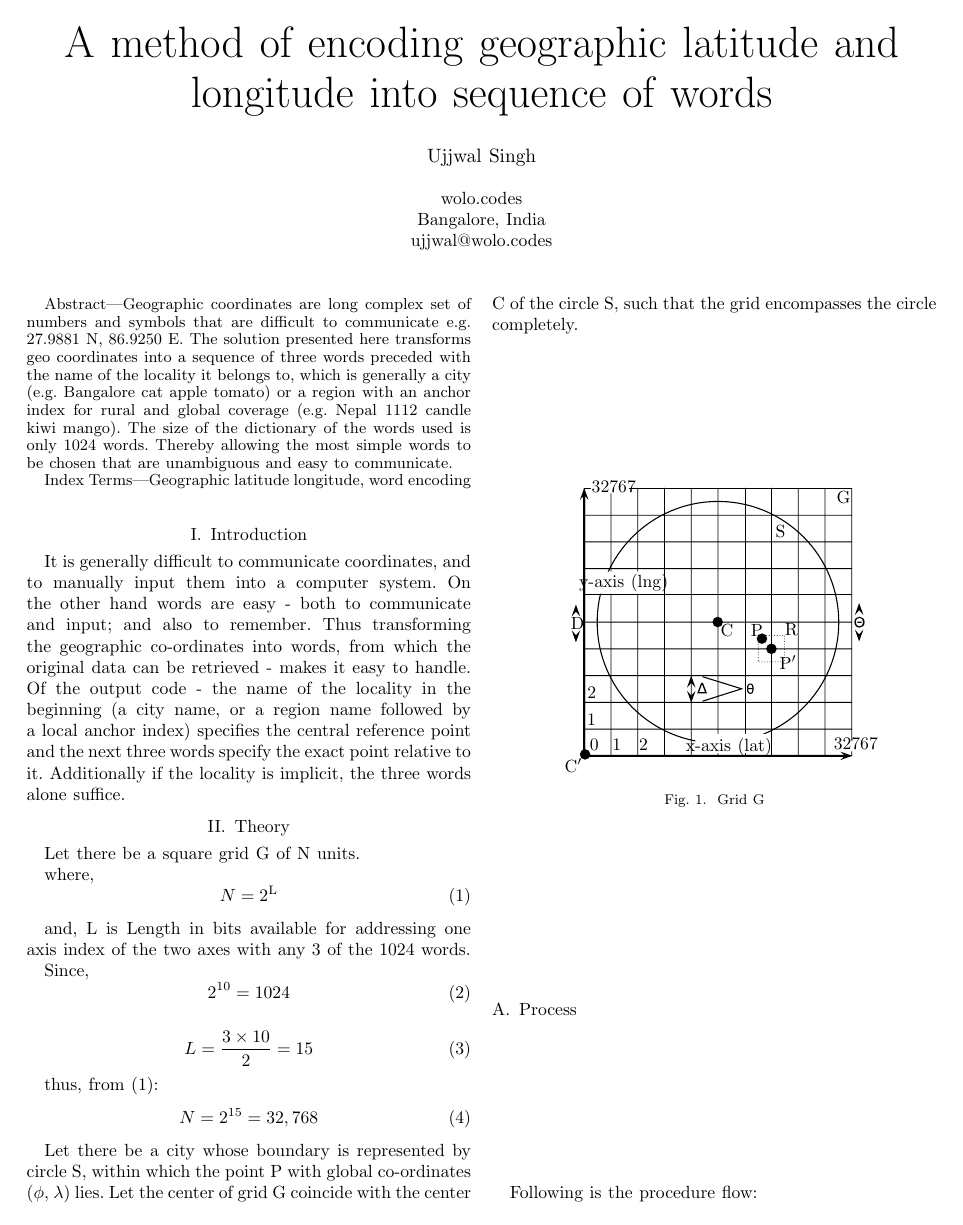
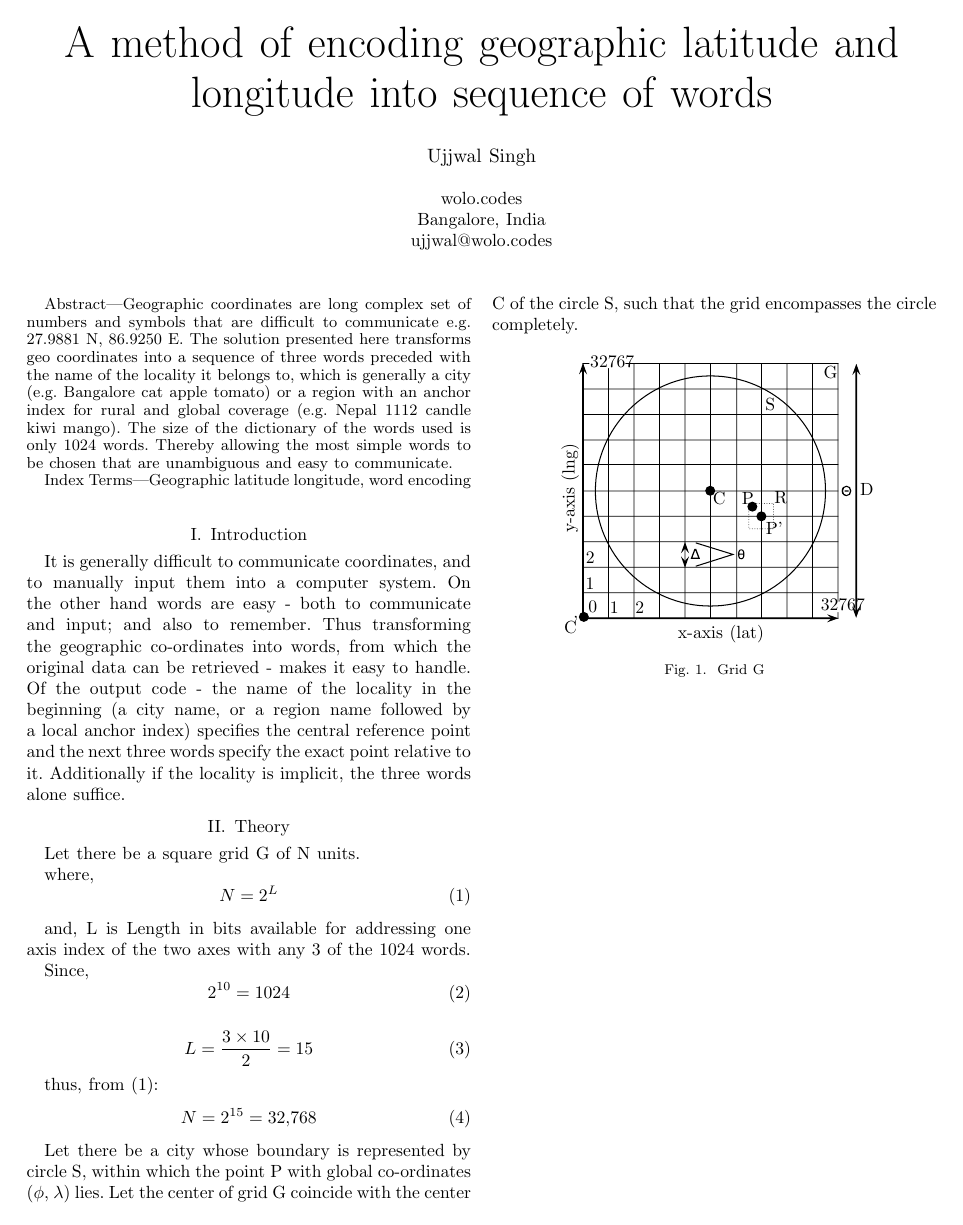
Before and after one commit to wolo-code/paper, a LaTeX paper (Paper.tex): page 1 of 4. The pictures show the PDF file Paper.pdf that the author committed with the source.

Commit message:
Rebuild technical paper with updated grid extent diagram
Include the revised Grid G arrow and current paper source in all distributed PDF names.

```diff
--- a/Paper.tex
+++ b/Paper.tex
@@ -41,16 +41,24 @@ It is generally difficult to communicate coordinates, and to manually input them
 \section{Theory}
 Let there be a square grid G of N units.
 
-where, \begin{equation} N \label{eq:1} = 2\textsuperscript{L} \end{equation}
+where, \begin{equation}
+N \label{eq:1} = 2^{L}
+\end{equation}
 
 and, L is Length in bits available for addressing one axis index of the two axes with any 3 of the 1024 words.
 
-Since, \begin{equation} 2\textsuperscript{10} = 1024 \end{equation}
+Since, \begin{equation}
+2^{10} = 1024
+\end{equation}
 
-\begin{equation} L = \frac {3 \times 10} {2} = 15 \end{equation}
+\begin{equation}
+L = \frac{3 \times 10}{2} = 15
+\end{equation}
 
 thus, from (\ref{eq:1}):
-\begin{equation} \label{eq:4} N = 2\textsuperscript{15} = 32,768 \end{equation}
+\begin{equation}
+\label{eq:4} N = 2^{15} = 32{,}768
+\end{equation}
 
 Let there be a city whose boundary is represented by circle S, within which the point P with global co-ordinates ($\phi$, $\lambda$) lies. Let the center of grid G coincide with the center C of the circle S, such that the grid encompasses the circle completely.
 
@@ -60,6 +68,7 @@ Let there be a city whose boundary is represented by circle S, within which the
 \label{Grid}
 \end{figure}
 
+\clearpage
 \subsection{Process} Following is the procedure flow:
 
 \begin{figure}[H]
@@ -74,14 +83,18 @@ Let $\Delta$\ be the minimum distance in meters we want to resolve.
 $\Delta$\ is thus the distance between two consecutive integral points of the grid on any given axis.
 
 Then the total distance spanned by each side of the grid is:
-\begin{equation}D = N \times \Delta\end{equation}
+\begin{equation}
+D = N \times \Delta
+\end{equation}
 
 Let $\Theta$ be the angle that spans that total distance D.
 
 Similarly, $\theta$ is the angle that spans that distance $\Delta$
 
 The grid G's origin C$'$ has global co-ordinates:
-\begin{equation}C'\textsubscript{(lat, lng)} = ( C\textsubscript{lat} - \frac{\Theta}{2},\ C\textsubscript{lng} - \frac{\Theta}{2})\end{equation}
+\begin{equation}
+C'_{(\mathrm{lat},\mathrm{lng})} = \left(C_{\mathrm{lat}} - \frac{\Theta}{2},\ C_{\mathrm{lng}} - \frac{\Theta}{2}\right)
+\end{equation}
 
 As we address only the integral points on the grid G, let P$'$ be the integral point closest to the given point P on the Grid.
 All points within the square range R are rounded off to this same intersecting point P$'$.
@@ -89,9 +102,13 @@ The indices P$'$\textsubscript{x}, P$'$\textsubscript{y} of P$'$ will be based o
 i.e. the city-center C of the closest city within whose range it falls.
 
 
-Thus, \begin{equation}P'\textsubscript{x} = round(\frac{P\textsubscript{lat} - C'\textsubscript{lat}} {\theta})\end{equation}
+Thus, \begin{equation}
+P'_x = \operatorname{round}\left(\frac{P_{\mathrm{lat}} - C'_{\mathrm{lat}}}{\theta}\right)
+\end{equation}
 
-and \begin{equation}P'\textsubscript{y}= round(\frac{P\textsubscript{lng} - C'\textsubscript{lng}} {\theta})\end{equation}
+and \begin{equation}
+P'_y = \operatorname{round}\left(\frac{P_{\mathrm{lng}} - C'_{\mathrm{lng}}}{\theta}\right)
+\end{equation}
 
 These indices must lie within range [0, N)
 
@@ -155,23 +172,33 @@ Here, the numeric index identifies the 1-based local anchor tile within that reg
 
 \subsection{Reversal}\label{AA}
 The above process is reversed to obtain the original co-ordinates of the point P$'$ from the output code W by:
-\begin{equation}P'\textsubscript{lat} = C'\textsubscript{lat} +  P'\textsubscript{x} \times {\theta}\end{equation}
+\begin{equation}
+P'_{\mathrm{lat}} = C'_{\mathrm{lat}} + P'_x \times \theta
+\end{equation}
 
 and
 
-\begin{equation}P'\textsubscript{lng} = C'\textsubscript{lng} + P'\textsubscript{y} \times \theta\end{equation}
+\begin{equation}
+P'_{\mathrm{lng}} = C'_{\mathrm{lng}} + P'_y \times \theta
+\end{equation}
 
 \subsection{Total unique addresses}
 From eq (\ref{eq:4}) the total addressable points T on the grid G become:
-\begin{equation} T = N \times N = 1,073,741,824 \end{equation}
+\begin{equation}
+T = N \times N = 1{,}073{,}741{,}824
+\end{equation}
 
 
 \subsection{Resolution}
 Targeting a resolution of 2 m, we set:
-\begin{equation}\Delta = 2 \ m\end{equation}
+\begin{equation}
+\Delta = 2\ \mathrm{m}
+\end{equation}
 Thus effectively the resolution on either side is only 1 m.\
 And,
-\begin{equation}D = 65.534\ km\end{equation}
+\begin{equation}
+D = 65.534\ \mathrm{km}
+\end{equation}
 
 % \pagebreak
 
```
Also changed, not shown: Paper.pdf, fig1.svg, wolo-technical-paper-v1.2.0.pdf, wolo-technical-paper.pdf, Paper.tex (30 more changed lines).
